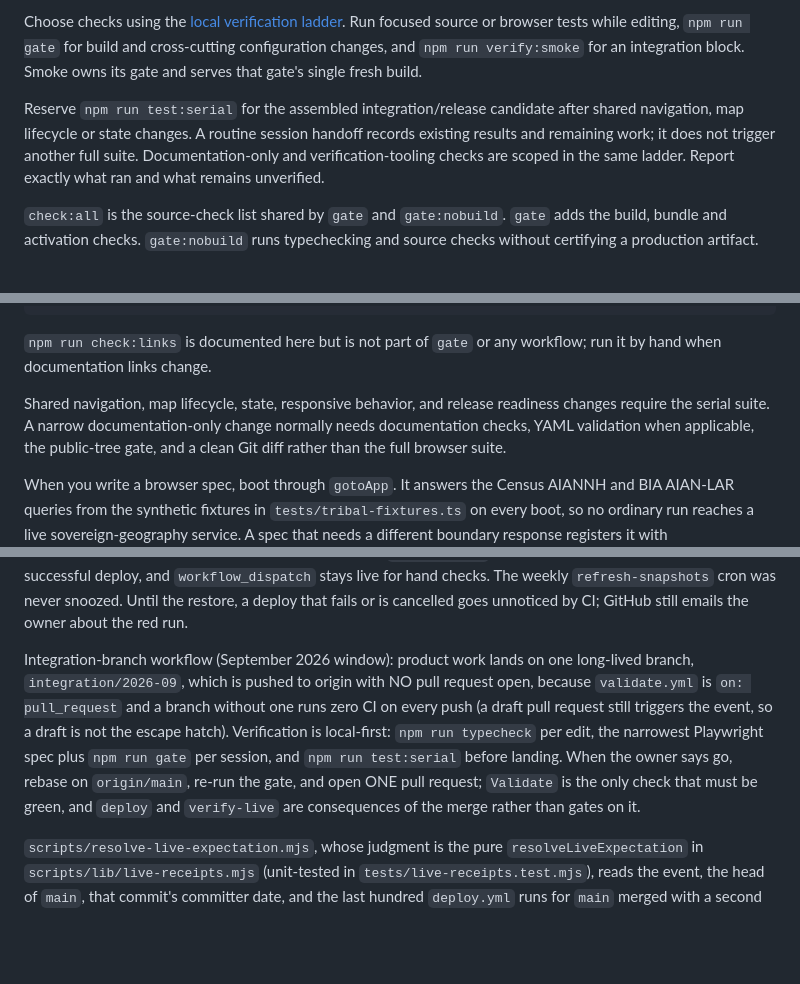
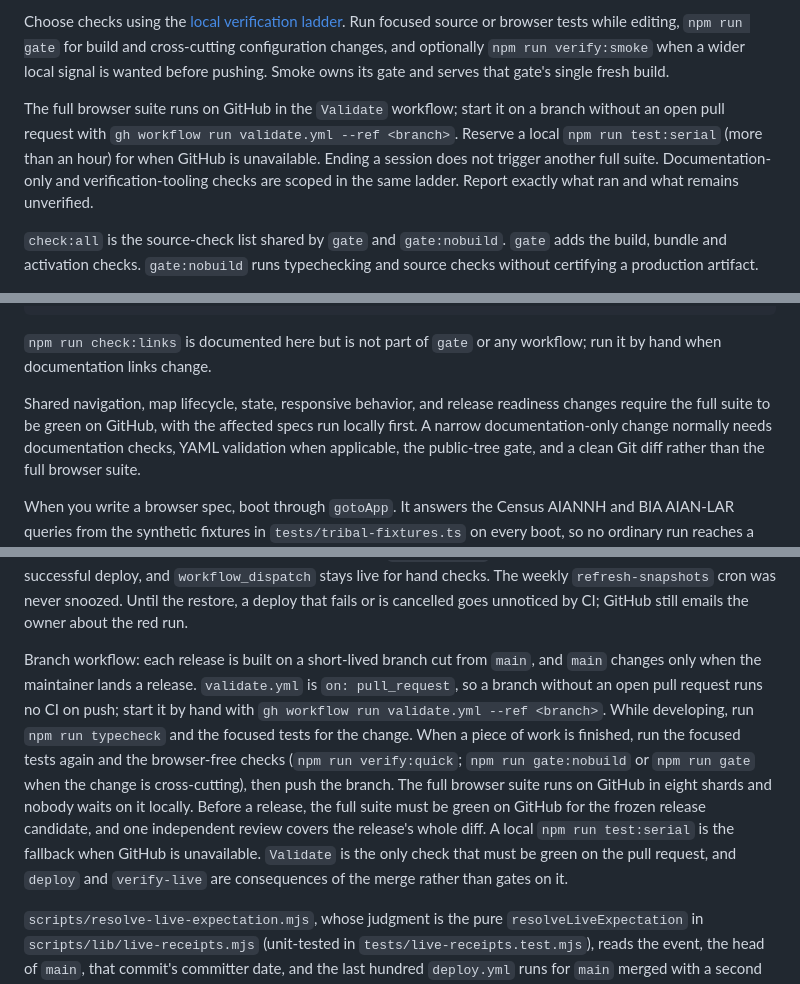
Before and after one commit to atniclimate/dynamic-drought-module, a Markdown page: DEVELOPER.md, 3 parts joined by grey strips. Drawn GitHub-style; blank space fills up the shorter version.

Commit message:
Describe the current verification rhythm: focused checks locally, the full suite on GitHub, a local serial run only as the fallback

```diff
--- a/DEVELOPER.md
+++ b/DEVELOPER.md
@@ -237,14 +237,16 @@ as intended, and it closes automatically on the first run after the publish.
 
 Choose checks using the [local verification ladder](tests/README.md#the-local-verification-ladder).
 Run focused source or browser tests while editing, `npm run gate` for build and
-cross-cutting configuration changes, and `npm run verify:smoke` for an integration
-block. Smoke owns its gate and serves that gate's single fresh build.
+cross-cutting configuration changes, and optionally `npm run verify:smoke` when a
+wider local signal is wanted before pushing. Smoke owns its gate and serves that
+gate's single fresh build.
 
-Reserve `npm run test:serial` for the assembled integration/release candidate
-after shared navigation, map lifecycle or state changes. A routine session
-handoff records existing results and remaining work; it does not trigger another
-full suite. Documentation-only and verification-tooling checks are scoped in the
-same ladder. Report exactly what ran and what remains unverified.
+The full browser suite runs on GitHub in the `Validate` workflow; start it on a
+branch without an open pull request with `gh workflow run validate.yml --ref
+<branch>`. Reserve a local `npm run test:serial` (more than an hour) for when
+GitHub is unavailable. Ending a session does not trigger another full suite.
+Documentation-only and verification-tooling checks are scoped in the same
+ladder. Report exactly what ran and what remains unverified.
 
 `check:all` is the source-check list shared by `gate` and `gate:nobuild`.
 `gate` adds the build, bundle and activation checks. `gate:nobuild` runs
@@ -283,7 +285,8 @@ Stop-Process -Id <pid> -Force
 workflow; run it by hand when documentation links change.
 
 Shared navigation, map lifecycle, state, responsive behavior, and release
-readiness changes require the serial suite. A narrow documentation-only change
+readiness changes require the full suite to be green on GitHub, with the
+affected specs run locally first. A narrow documentation-only change
 normally needs documentation checks, YAML validation when applicable, the
 public-tree gate, and a clean Git diff rather than the full browser suite.
 
@@ -443,16 +446,21 @@ weekly `refresh-snapshots` cron was never snoozed. Until the restore, a
 deploy that fails or is cancelled goes unnoticed by CI; GitHub still emails
 the owner about the red run.
 
-Integration-branch workflow (September 2026 window): product work lands on
-one long-lived branch, `integration/2026-09`, which is pushed to origin with
-NO pull request open, because `validate.yml` is `on: pull_request` and a
-branch without one runs zero CI on every push (a draft pull request still
-triggers the event, so a draft is not the escape hatch). Verification is
-local-first: `npm run typecheck` per edit, the narrowest Playwright spec plus
-`npm run gate` per session, and `npm run test:serial` before landing. When
-the owner says go, rebase on `origin/main`, re-run the gate, and open ONE
-pull request; `Validate` is the only check that must be green, and `deploy`
-and `verify-live` are consequences of the merge rather than gates on it.
+Branch workflow: each release is built on a short-lived branch cut from
+`main`, and `main` changes only when the maintainer lands a release.
+`validate.yml` is `on: pull_request`, so a branch without an open pull request
+runs no CI on push; start it by hand with `gh workflow run validate.yml --ref
+<branch>`. While developing, run `npm run typecheck` and the focused tests for
+the change. When a piece of work is finished, run the focused tests again and
+the browser-free checks (`npm run verify:quick`; `npm run gate:nobuild` or
+`npm run gate` when the change is cross-cutting), then push the branch. The
+full browser suite runs on GitHub in eight shards and nobody waits on it
+locally. Before a release, the full suite must be green on GitHub for the
+frozen release candidate, and one independent review covers the release's whole
+diff. A local `npm run test:serial` is the fallback when GitHub is unavailable.
+`Validate` is the only check that must be green on the pull request, and
+`deploy` and `verify-live` are consequences of the merge rather than gates on
+it.
 
 `scripts/resolve-live-expectation.mjs`, whose
 judgment is the pure `resolveLiveExpectation` in
```
Also changed, not shown: 1 other file.
